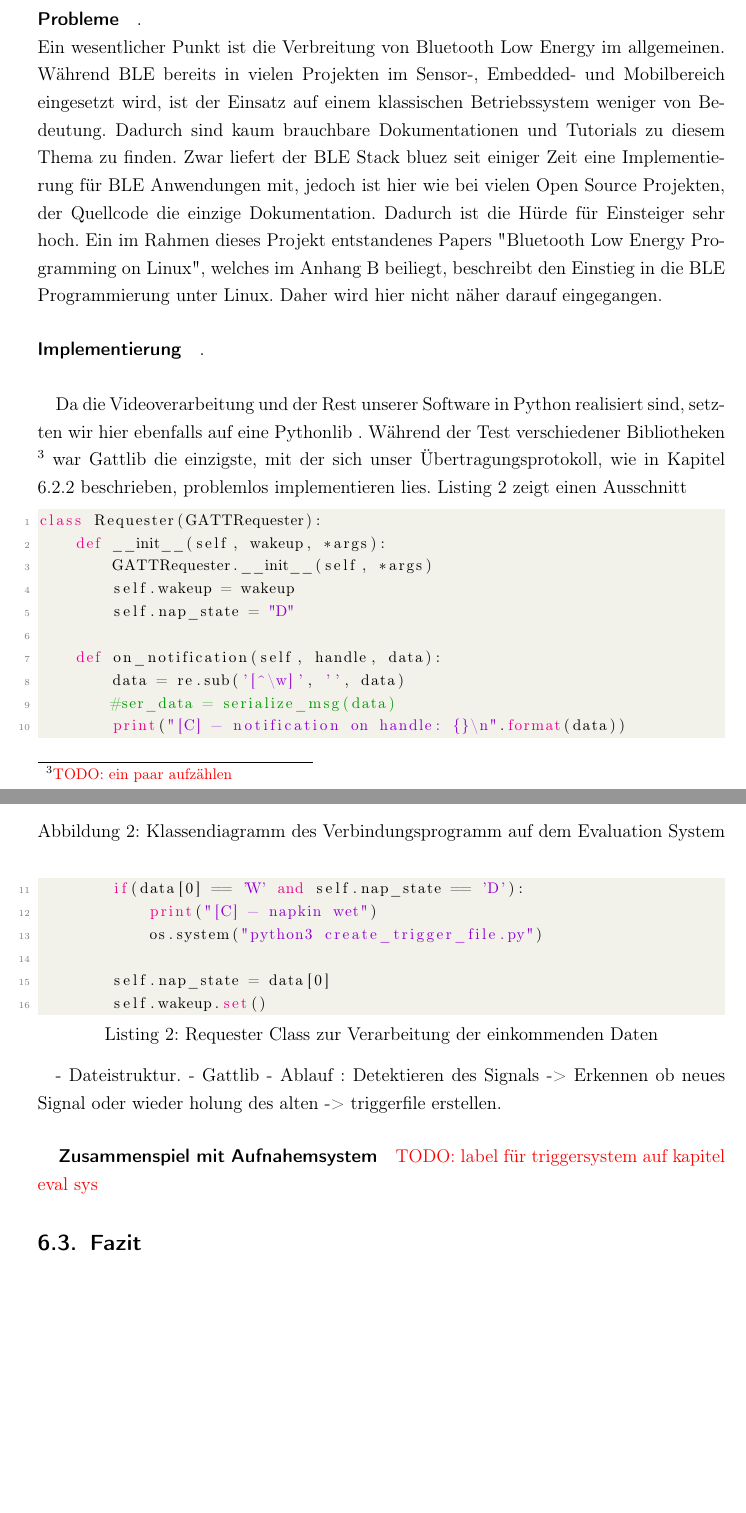
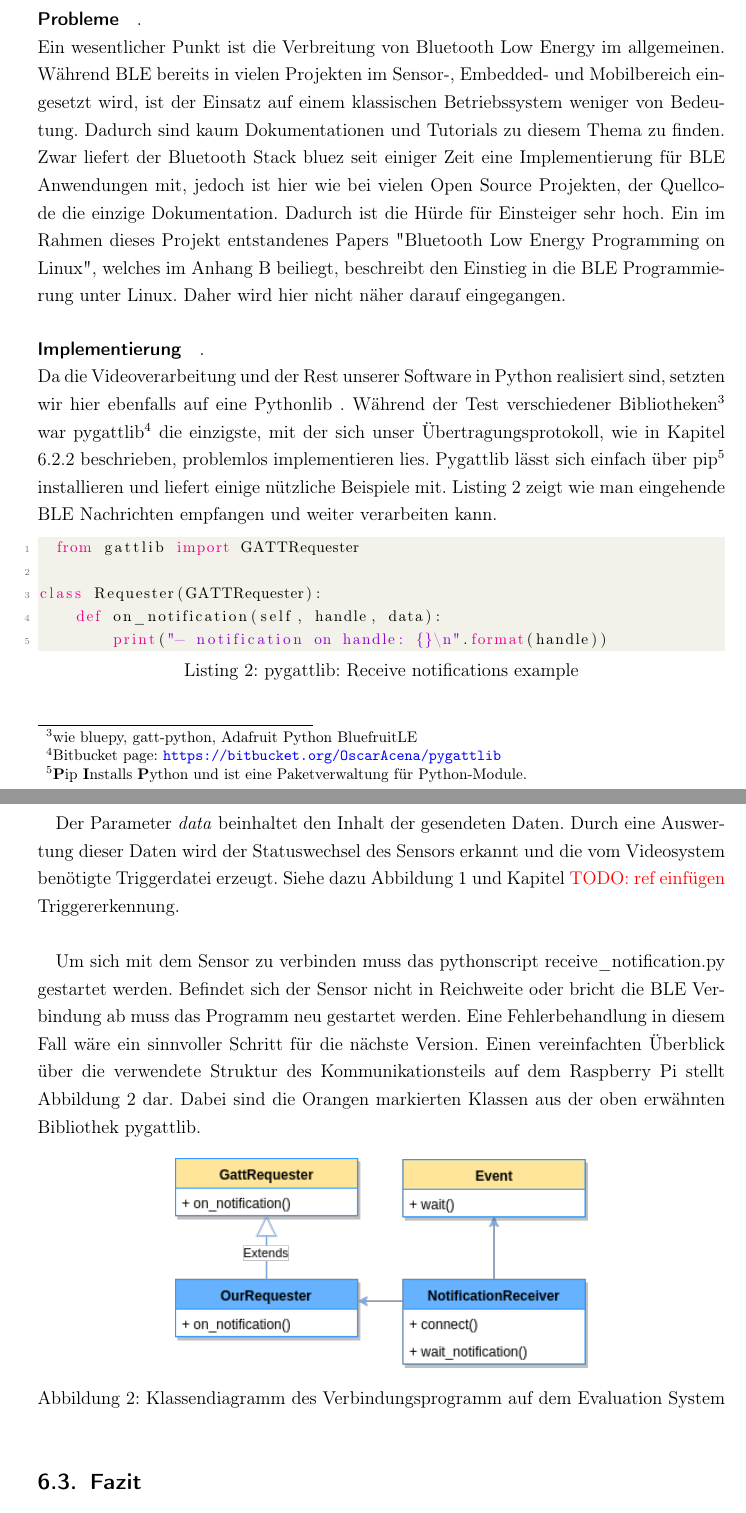
Before and after one commit to jomaway/poop-face-detection, a LaTeX document (docu.tex, which reads includes/kommunikation.tex): two parts of pages 13 and 14 of 18, joined at a grey line, cut so that both start at the same text, the shorter picture padded with empty space. Compiled offline with pdfLaTeX; an older LaTeX class or package is replaced by its successor.

Commit message:
finished first draft kom

```diff
--- a/includes/kommunikation.tex
+++ b/includes/kommunikation.tex
@@ -90,48 +90,30 @@ Wird eine Platine für den Sensor entwickelt, besteht die Möglichkeit, weiterhi
 Wie weiter oben bereits erwähnt, besitzt der Raspberry Pi in der Version 3 bereits einen BLE Chip. Dadurch wird keine weiter Hardware benötigt. Auf dem Raspi läuft das Linux Betriebssystem Raspbian, welches den Bluetooth Stack bluez mitbringt. Da die Implementierung der GATT Profile auf dem Evaluation System einige Probleme mit sich bringt, wird im nächsten Abschnitt zunächst auf diese eingegangen.
 
 \paragraph{Probleme}. \\
-Ein wesentlicher Punkt ist die Verbreitung von Bluetooth Low Energy im allgemeinen. Während BLE bereits in vielen Projekten im Sensor-, Embedded- und Mobilbereich eingesetzt wird, ist der Einsatz auf einem klassischen Betriebssystem weniger von Bedeutung. Dadurch sind kaum brauchbare Dokumentationen und Tutorials zu diesem Thema zu finden. Zwar liefert der BLE Stack bluez seit einiger Zeit eine Implementierung für BLE Anwendungen mit, jedoch ist hier wie bei vielen Open Source Projekten, der Quellcode die einzige Dokumentation. Dadurch ist die Hürde für Einsteiger sehr hoch. Ein im Rahmen dieses Projekt entstandenes Papers "Bluetooth Low Energy Programming on Linux", welches im Anhang \ref{sec:paper_ble} beiliegt, beschreibt den Einstieg in die BLE Programmierung unter Linux. Daher wird hier nicht näher darauf eingegangen.
+Ein wesentlicher Punkt ist die Verbreitung von Bluetooth Low Energy im allgemeinen. Während BLE bereits in vielen Projekten im Sensor-, Embedded- und Mobilbereich eingesetzt wird, ist der Einsatz auf einem klassischen Betriebssystem weniger von Bedeutung. Dadurch sind kaum Dokumentationen und Tutorials zu diesem Thema zu finden. Zwar liefert der Bluetooth Stack bluez seit einiger Zeit eine Implementierung für BLE Anwendungen mit, jedoch ist hier wie bei vielen Open Source Projekten, der Quellcode die einzige Dokumentation. Dadurch ist die Hürde für Einsteiger sehr hoch. Ein im Rahmen dieses Projekt entstandenes Papers "Bluetooth Low Energy Programming on Linux", welches im Anhang \ref{sec:paper_ble} beiliegt, beschreibt den Einstieg in die BLE Programmierung unter Linux. Daher wird hier nicht näher darauf eingegangen.
 
 \paragraph{Implementierung}. \\
+Da die Videoverarbeitung und der Rest unserer Software in Python realisiert sind, setzten wir hier ebenfalls auf eine Pythonlib . Während der Test verschiedener Bibliotheken\footnote{wie bluepy, gatt-python, Adafruit Python BluefruitLE} war pygattlib\footnote{Bitbucket page: \url{https://bitbucket.org/OscarAcena/pygattlib}} die einzigste, mit der sich unser Übertragungsprotokoll, wie in Kapitel \ref{subsubsec:unser_protokoll} beschrieben, problemlos implementieren lies. Pygattlib lässt sich einfach über pip\footnote{ \textbf{P}ip \textbf{I}nstalls \textbf{P}ython und ist eine Paketverwaltung für Python-Module. } installieren und liefert einige nützliche Beispiele mit. Listing \ref{lst:pygattlib_ex} zeigt wie man eingehende BLE Nachrichten empfangen und weiter verarbeiten kann.
 
-Da die Videoverarbeitung und der Rest unserer Software in Python realisiert sind, setzten wir hier ebenfalls auf eine Pythonlib . Während der Test verschiedener Bibliotheken \footnote{\todo{ein paar aufzählen}} war Gattlib die einzigste, mit der sich unser Übertragungsprotokoll, wie in Kapitel \ref{subsubsec:unser_protokoll} beschrieben, problemlos implementieren lies. Listing \ref{lst:requester} zeigt einen Ausschnitt
+\begin{lstlisting}[language=Python, caption=pygattlib: Receive notifications example, label=lst:pygattlib_ex]
+  from gattlib import GATTRequester
 
-\begin{lstlisting}[language=Python, caption=Requester Class zur Verarbeitung der einkommenden Daten, label=lst:requester]
 class Requester(GATTRequester):
-    def __init__(self, wakeup, *args):
-        GATTRequester.__init__(self, *args)
-        self.wakeup = wakeup
-        self.nap_state = "D"
-
     def on_notification(self, handle, data):
-        data = re.sub('[^\w]', '', data)
-        #ser_data = serialize_msg(data)
-        print("[C] - notification on handle: {}\n".format(data))
-        if(data[0] == 'W' and self.nap_state == 'D'):
-            print("[C] - napkin wet")
-            os.system("python3 create_trigger_file.py")
-
-        self.nap_state = data[0]
-        self.wakeup.set()
+        print("- notification on handle: {}\n".format(handle))
 \end{lstlisting}
 
-- Dateistruktur.
-- Gattlib
-- Ablauf : Detektieren des Signals -> Erkennen ob neues Signal oder wieder holung des alten
-  -> triggerfile erstellen.
+Der Parameter \textit{data} beinhaltet den Inhalt der gesendeten Daten. Durch eine Auswertung dieser Daten wird der Statuswechsel des Sensors erkannt und die vom Videosystem benötigte Triggerdatei erzeugt. Siehe dazu Abbildung \ref{fig:ble_com_pr} und Kapitel \todo{ref einfügen} Triggererkennung. \\
 
+Um sich mit dem Sensor zu verbinden muss das pythonscript receive\_notification.py gestartet werden. Befindet sich der Sensor nicht in Reichweite oder bricht die BLE Verbindung ab muss das Programm neu gestartet werden. Eine Fehlerbehandlung in diesem Fall wäre ein sinnvoller Schritt für die nächste Version. Einen vereinfachten Überblick über die verwendete Struktur des Kommunikationsteils auf dem Raspberry Pi stellt Abbildung \ref{fig:classdiagram_connection} dar. Dabei sind die Orangen markierten Klassen aus der oben erwähnten Bibliothek pygattlib.
 
-\begin{figure}
+\begin{figure}[h]
   \centering
-  \includegraphics{includes/kom/graphics/gatt_classDiagram2}
+  \includegraphics[width=0.6\textwidth]{includes/kom/graphics/gatt_classDiagram2}
   \caption{Klassendiagramm des Verbindungsprogramm auf dem Evaluation System}
   \label{fig:classdiagram_connection}
 \end{figure}
 
 
-\subparagraph{Zusammenspiel mit Aufnahemsystem}
-\todo{label für triggersystem auf kapitel eval sys}
-
-
 \subsection{Fazit}
 \todo{Fazit verfassen}
```
Also changed, not shown: docu.tex (+2 -1 lines), includes/kommunikation.tex (2 more changed lines), 1 other file.
